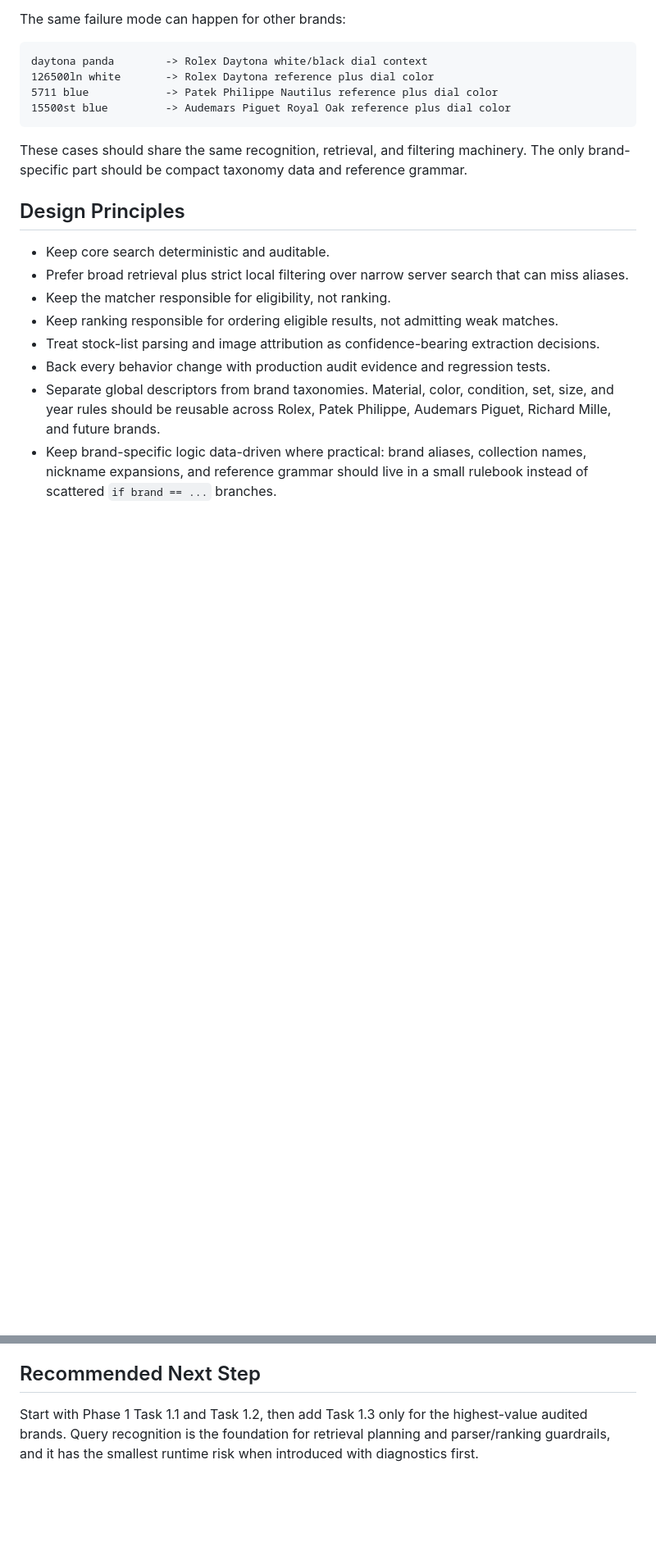
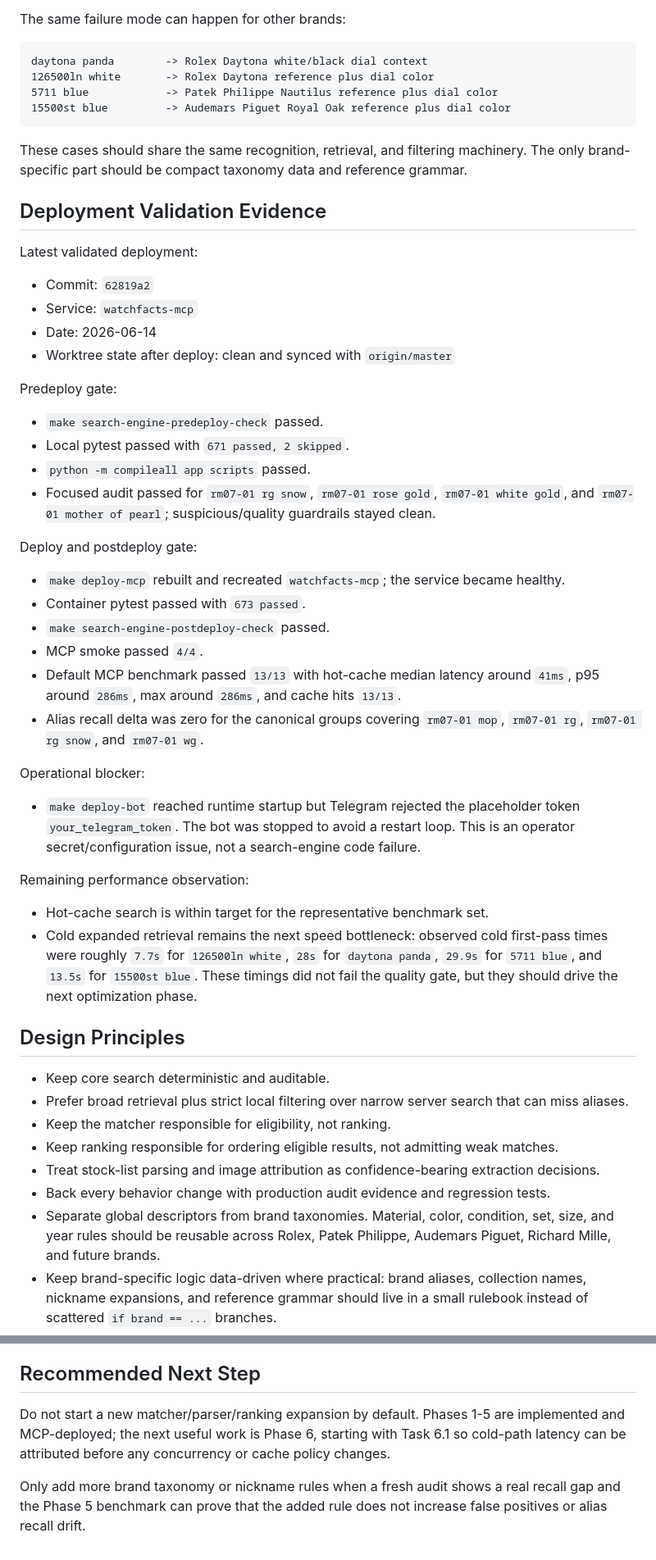
Before and after one commit to hiepknor/watchfacts, a Markdown page: docs/search-engine-upgrade-plan.md, 2 parts joined by grey strips. Shown at 82% size. GitHub-like rendering; blank space fills up the shorter version.

Commit message:
docs: update search engine upgrade plan

```diff
--- a/docs/search-engine-upgrade-plan.md
+++ b/docs/search-engine-upgrade-plan.md
@@ -68,6 +74,52 @@ daytona panda        -> Rolex Daytona white/black dial context
 These cases should share the same recognition, retrieval, and filtering
 machinery. The only brand-specific part should be compact taxonomy data and
 reference grammar.
+
+## Deployment Validation Evidence
+
+Latest validated deployment:
+
+- Commit: `62819a2`
+- Service: `watchfacts-mcp`
+- Date: 2026-06-14
+- Worktree state after deploy: clean and synced with `origin/master`
+
+Predeploy gate:
+
+- `make search-engine-predeploy-check` passed.
+- Local pytest passed with `671 passed, 2 skipped`.
+- `python -m compileall app scripts` passed.
+- Focused audit passed for `rm07-01 rg snow`, `rm07-01 rose gold`,
+  `rm07-01 white gold`, and `rm07-01 mother of pearl`; suspicious/quality
+  guardrails stayed clean.
+
+Deploy and postdeploy gate:
+
+- `make deploy-mcp` rebuilt and recreated `watchfacts-mcp`; the service became
+  healthy.
+- Container pytest passed with `673 passed`.
+- `make search-engine-postdeploy-check` passed.
+- MCP smoke passed `4/4`.
+- Default MCP benchmark passed `13/13` with hot-cache median latency around
+  `41ms`, p95 around `286ms`, max around `286ms`, and cache hits `13/13`.
+- Alias recall delta was zero for the canonical groups covering `rm07-01 mop`,
+  `rm07-01 rg`, `rm07-01 rg snow`, and `rm07-01 wg`.
+
+Operational blocker:
+
+- `make deploy-bot` reached runtime startup but Telegram rejected the placeholder
+  token `your_telegram_token`. The bot was stopped to avoid a restart loop.
+  This is an operator secret/configuration issue, not a search-engine code
+  failure.
+
+Remaining performance observation:
+
+- Hot-cache search is within target for the representative benchmark set.
+- Cold expanded retrieval remains the next speed bottleneck: observed cold
+  first-pass times were roughly `7.7s` for `126500ln white`, `28s` for
+  `daytona panda`, `29.9s` for `5711 blue`, and `13.5s` for `15500st blue`.
+  These timings did not fail the quality gate, but they should drive the next
+  optimization phase.
 
 ## Design Principles
 
@@ -874,7 +1032,11 @@ Track these before and after each phase:
 
 ## Recommended Next Step
 
-Start with Phase 1 Task 1.1 and Task 1.2, then add Task 1.3 only for the
-highest-value audited brands. Query recognition is the foundation for retrieval
-planning and parser/ranking guardrails, and it has the smallest runtime risk
-when introduced with diagnostics first.
+Do not start a new matcher/parser/ranking expansion by default. Phases 1-5 are
+implemented and MCP-deployed; the next useful work is Phase 6, starting with
+Task 6.1 so cold-path latency can be attributed before any concurrency or cache
+policy changes.
+
+Only add more brand taxonomy or nickname rules when a fresh audit shows a real
+recall gap and the Phase 5 benchmark can prove that the added rule does not
+increase false positives or alias recall drift.
```
Also changed, not shown: other parts of docs/search-engine-upgrade-plan.md (+132 -20 lines).
